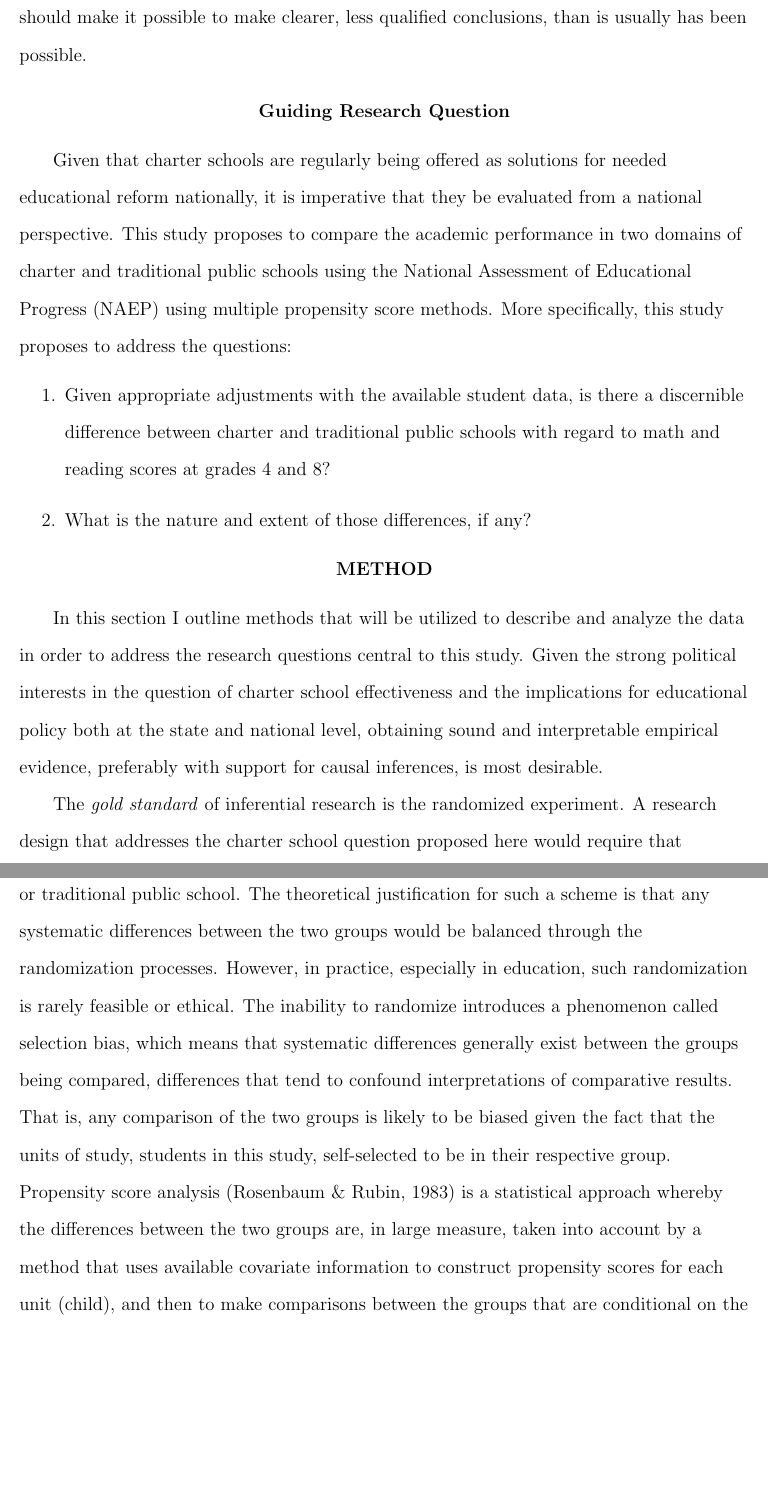
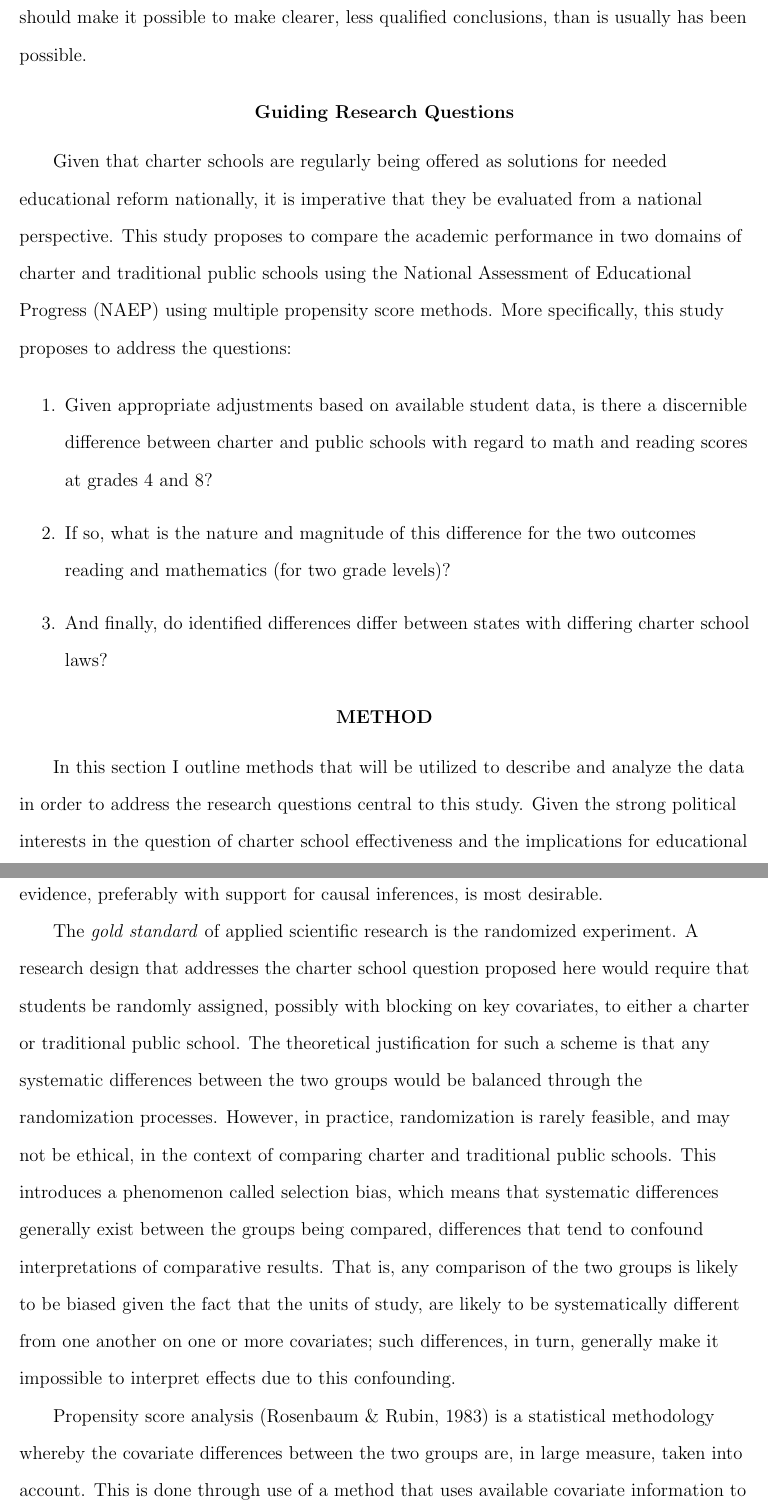
Before and after one commit to jbryer/Dissertation, a LaTeX document (LaTeX/Bryer.Proposal.tex): two parts of pages 9 and 10 of 57, joined at a grey line, cut so that both start at the same text, the shorter picture padded with empty space. Compiled offline with pdfLaTeX.

Commit message:
First round of Bob's comments.
Merged in the first set of Bob's comments from Word. This version reflects what was sent to the committee prior to my proposal defense.

```diff
--- a/LaTeX/Bryer.Proposal.tex
+++ b/LaTeX/Bryer.Proposal.tex
@@ -128,18 +128,21 @@ Lastly, the roles of environmental, social, community, and cultural factors that
 
 Although educators acknowledge that schools, in their various forms, are only part of what contributes to student academic achievement, they are nevertheless important parts and it behooves educators to evaluate school effects quite generally. The particular approach used there is to compare school effects using a class of statistical methods that should make it possible to make clearer, less qualified conclusions, than is usually has been possible.
 
-\subsection{Guiding Research Question}
+\subsection{Guiding Research Questions}
 Given that charter schools are regularly being offered as solutions for needed educational reform nationally, it is imperative that they be evaluated from a national perspective. This study proposes to compare the academic performance in two domains of charter and traditional public schools using the National Assessment of Educational Progress (NAEP) using multiple propensity score methods. More specifically, this study proposes to address the questions:
 
 \begin{enumerate}
-	\item Given appropriate adjustments with the available student data, is there a discernible difference between charter and traditional public schools with regard to math and reading scores at grades 4 and 8?
-	\item What is the nature and extent of those differences, if any?
+	\item Given appropriate adjustments based on available student data, is there a discernible difference between charter and public schools with regard to math and reading scores at grades 4 and 8?
+	\item If so, what is the nature and magnitude of this difference for the two outcomes reading and mathematics (for two grade levels)?
+	\item And finally, do identified differences differ between states with differing charter school laws?
 \end{enumerate}
 
 \section{Method}
 In this section I outline methods that will be utilized to describe and analyze the data in order to address the research questions central to this study. Given the strong political interests in the question of charter school effectiveness and the implications for educational policy both at the state and national level, obtaining sound and interpretable empirical evidence, preferably with support for causal inferences, is most desirable.
 
-The \textit{gold standard} of inferential research is the randomized experiment. A research design that addresses the charter school question proposed here would require that students be randomly assigned, possibly with blocking on key covariates, to either a charter or traditional public school. The theoretical justification for such a scheme is that any systematic differences between the two groups would be balanced through the randomization processes. However, in practice, especially in education, such randomization is rarely feasible or ethical. The inability to randomize introduces a phenomenon called selection bias, which means that systematic differences generally exist between the groups being compared, differences that tend to confound interpretations of comparative results. That is, any comparison of the two groups is likely to be biased given the fact that the units of study, students in this study, self-selected to be in their respective group. Propensity score analysis \cite{RosenbaumRubin1983} is a statistical approach whereby the differences between the two groups are, in large measure, taken into account by a method that uses available covariate information to construct propensity scores for each unit (child), and then to make comparisons between the groups that are conditional on the derived propensity scores.
+The \textit{gold standard} of applied scientific research is the randomized experiment. A research design that addresses the charter school question proposed here would require that students be randomly assigned, possibly with blocking on key covariates, to either a charter or traditional public school. The theoretical justification for such a scheme is that any systematic differences between the two groups would be balanced through the randomization processes. However, in practice, randomization is rarely feasible, and may not be ethical, in the context of comparing charter and traditional public schools. This introduces a phenomenon called selection bias, which means that systematic differences generally exist between the groups being compared, differences that tend to confound interpretations of comparative results. That is, any comparison of the two groups is likely to be biased given the fact that the units of study, are likely to be systematically different from one another on one or more covariates; such differences, in turn, generally make it impossible to interpret effects due to this confounding.
+
+Propensity score analysis \cite{RosenbaumRubin1983} is a statistical methodology whereby the covariate differences between the two groups are, in large measure, taken into account. This is done through use of a method that uses available covariate information to construct propensity scores for each unit (student); comparisons are then made between the groups, conditional on the derived propensity scores.
 
 In the case of this study the general approach being used is based on archival data, so it is retrospective, not prospective (an approach where covariates are defined and measured by the investigator at the outset). In retrospective studies the investigator is limited to covariate data that was collected and included in the archive. Fortunately, in the case of the NAEP archive, extensive covariate information is available, which strengthens the case for using propensity score methods. Furthermore, the general procedure lends itself well to secondary analysis of the available observational data.
 
```
Also changed, not shown: LaTeX/Bryer.Proposal.pdf, LaTeX/Bryer.Proposal.tex (4 more changed lines).
